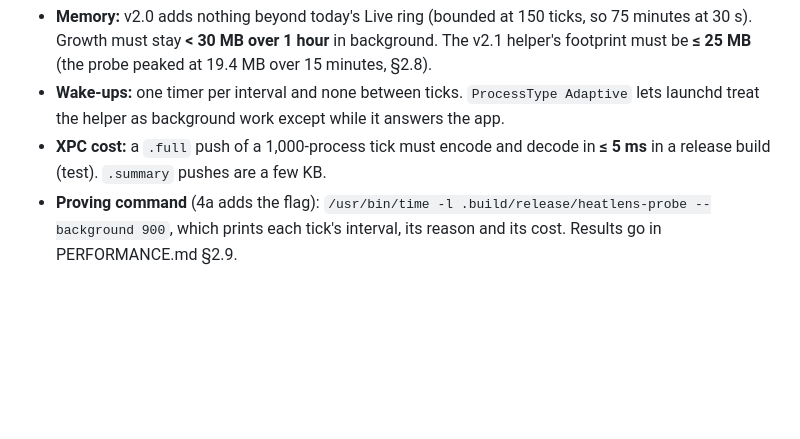
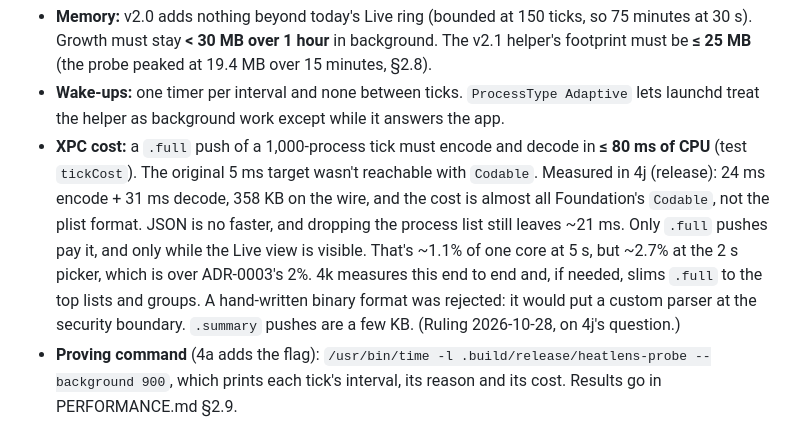
Before and after one commit to gorock007/heatlens, a Markdown page: docs/v2/ADR-0008-background-helper.md, the part around the change. GitHub-like rendering; blank space fills up the shorter version.

Commit message:
docs(v2.1): ADR-0008 §6 — XPC tick cost bound 80 ms (measured 55 ms; 5 ms unreachable with Codable), 4k to slim .full if the 2 s picker exceeds budget
Co-Authored-By: Claude Opus 5.5 <noreply@anthropic.com>

```diff
--- a/docs/v2/ADR-0008-background-helper.md
+++ b/docs/v2/ADR-0008-background-helper.md
@@ -249,8 +249,15 @@ helper. The baseline is a tick costing about 56 ms of CPU (§2.8.6: 0.73 s for ~
   be **≤ 25 MB** (the probe peaked at 19.4 MB over 15 minutes, §2.8).
 - **Wake-ups:** one timer per interval and none between ticks. `ProcessType Adaptive` lets launchd
   treat the helper as background work except while it answers the app.
-- **XPC cost:** a `.full` push of a 1,000-process tick must encode and decode in **≤ 5 ms** in a
-  release build (test). `.summary` pushes are a few KB.
+- **XPC cost:** a `.full` push of a 1,000-process tick must encode and decode in **≤ 80 ms of CPU**
+  (test `tickCost`). The original 5 ms target wasn't reachable with `Codable`. Measured in
+  4j (release): 24 ms encode + 31 ms decode, 358 KB on the wire, and the cost is almost all
+  Foundation's `Codable`, not the plist format. JSON is no faster, and dropping the process
+  list still leaves ~21 ms. Only `.full` pushes pay it, and only while the Live view is visible.
+  That's ~1.1% of one core at 5 s, but ~2.7% at the 2 s picker, which is over ADR-0003's 2%.
+  4k measures this end to end and, if needed, slims `.full` to the top lists and groups. A
+  hand-written binary format was rejected: it would put a custom parser at the security
+  boundary. `.summary` pushes are a few KB. (Ruling 2026-10-28, on 4j's question.)
 - **Proving command** (4a adds the flag): `/usr/bin/time -l .build/release/heatlens-probe
   --background 900`, which prints each tick's interval, its reason and its cost. Results go in
   PERFORMANCE.md §2.9.
```
Also changed, not shown: handoffs/OPEN.md (+1 -1 lines).
